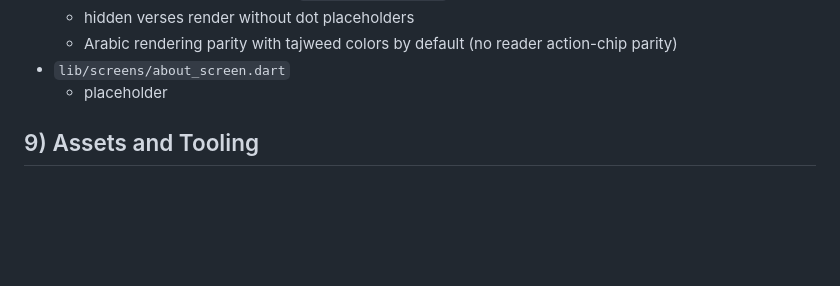
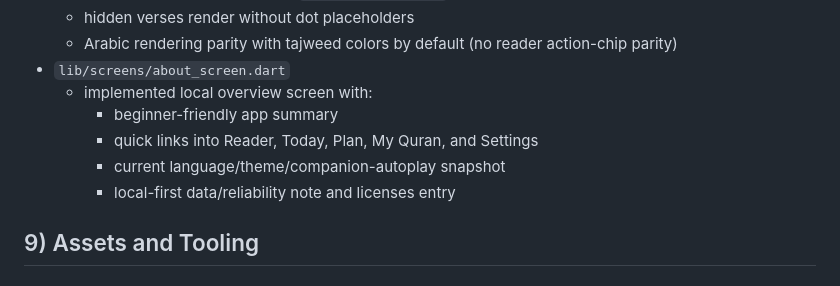
Before and after one commit to Adel199223/hifz_planner, a Markdown page: APP_KNOWLEDGE.md, the part around the change. Rendered like a GitHub page; blank space fills up the shorter version.

Commit message:
docs(assistant): sync About screen behavior

```diff
--- a/APP_KNOWLEDGE.md
+++ b/APP_KNOWLEDGE.md
@@ -522,7 +522,11 @@ Current capabilities:
   - hidden verses render without dot placeholders
   - Arabic rendering parity with tajweed colors by default (no reader action-chip parity)
 - `lib/screens/about_screen.dart`
-  - placeholder
+  - implemented local overview screen with:
+    - beginner-friendly app summary
+    - quick links into Reader, Today, Plan, My Quran, and Settings
+    - current language/theme/companion-autoplay snapshot
+    - local-first data/reliability note and licenses entry
 
 ## 9) Assets and Tooling
 
```
Also changed, not shown: 1 other file.
